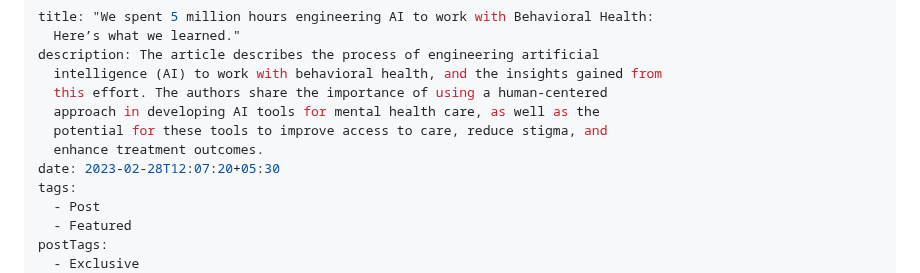
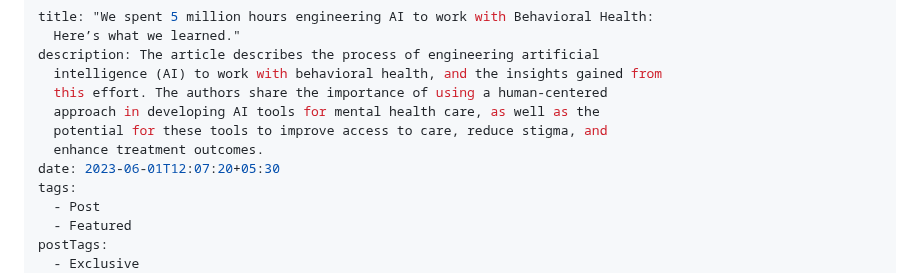
Before and after one commit to shubham-execideas/youuBlog, a Markdown page: src/blog/we-spent-5-million-hours-engineering-ai-to-work-with-behavioral-health-here’s-what-we-learned-1.md, the part around the change. GitHub-like rendering.

Commit message:
Update Blog “we-spent-5-million-hours-engineering-ai-to-work-with-behavioral-health-here’s-what-we-learned-1”

```diff
--- a/src/blog/we-spent-5-million-hours-engineering-ai-to-work-with-behavioral-health-here’s-what-we-learned-1.md
+++ b/src/blog/we-spent-5-million-hours-engineering-ai-to-work-with-behavioral-health-here’s-what-we-learned-1.md
@@ -7,7 +7,7 @@ description: The article describes the process of engineering artificial
   approach in developing AI tools for mental health care, as well as the
   potential for these tools to improve access to care, reduce stigma, and
   enhance treatment outcomes.
-date: 2023-02-28T12:07:20+05:30
+date: 2023-06-01T12:07:20+05:30
 tags:
   - Post
   - Featured
```
